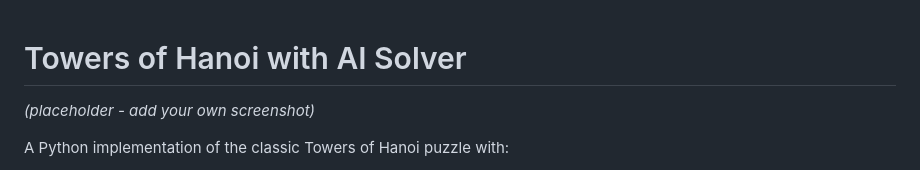
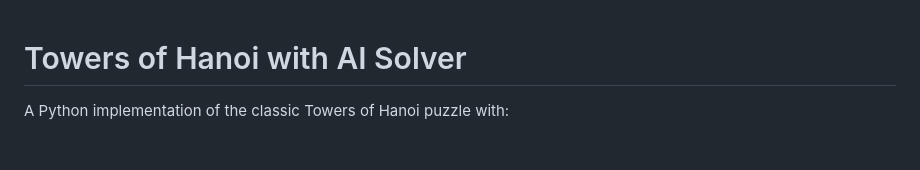
Before and after one commit to AnsR10S/AI-Powered_Towers_of_Hanoi, a Markdown page: README.md, the part around the change. Drawn GitHub-style; blank space fills up the shorter version.

```diff
--- a/README.md
+++ b/README.md
@@ -1,6 +1,4 @@
 # Towers of Hanoi with AI Solver
-
-*(placeholder - add your own screenshot)*
 
 A Python implementation of the classic Towers of Hanoi puzzle with:
 - Interactive web interface (Flask)
```
